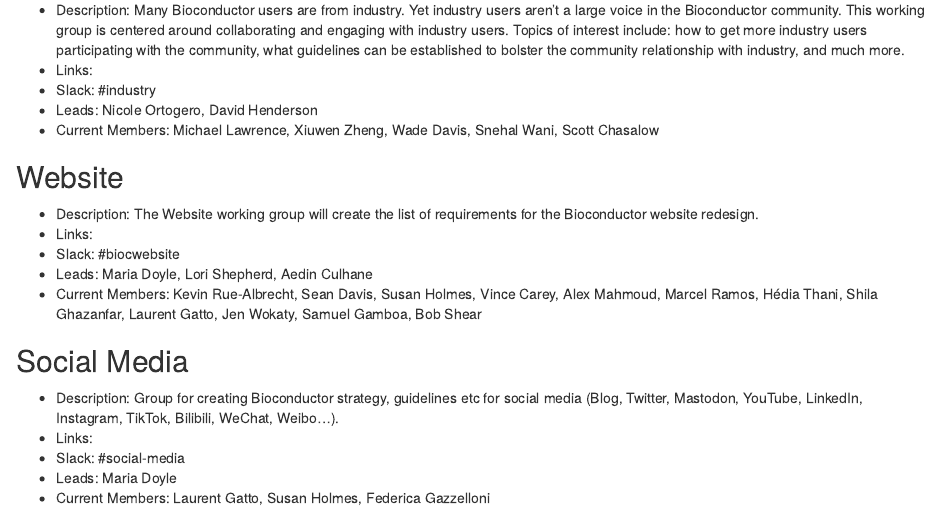
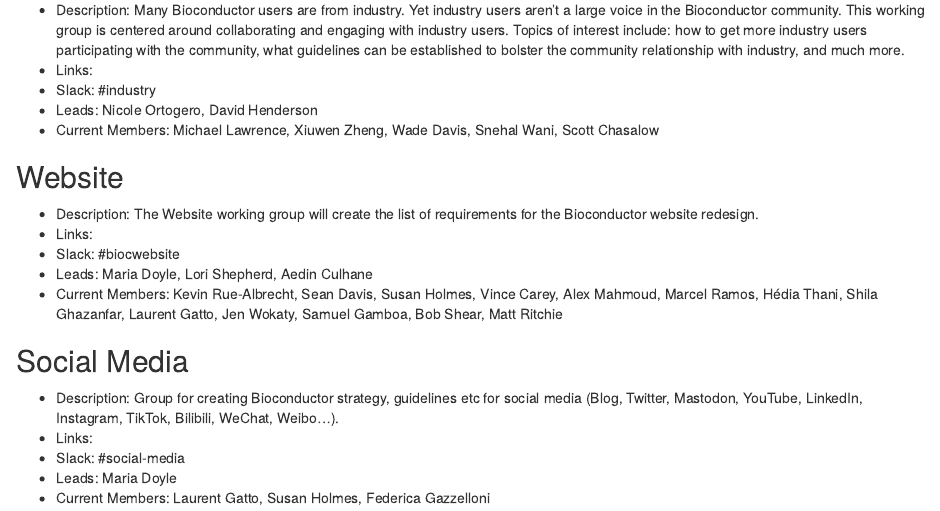
Before and after one commit to Bioconductor/BiocWorkingGroups, an R Markdown document (active_working_groups.Rmd): the page in a window 1100 px wide, from 2410 px down. Rendered offline with R 4.5, knitr and Pandoc, with nearby package versions; drawn as R Markdown's standard HTML page in place of the format the file asks for.

Commit message:
Add website member (#25)

```diff
--- a/active_working_groups.Rmd
+++ b/active_working_groups.Rmd
@@ -136,7 +136,7 @@
 - Links:
 - Slack: #biocwebsite
 - Leads: Maria Doyle, Lori Shepherd, Aedin Culhane
-- Current Members: Kevin Rue-Albrecht, Sean Davis, Susan Holmes, Vince Carey, Alex Mahmoud, Marcel Ramos, Hédia Thani, Shila Ghazanfar, Laurent Gatto, Jen Wokaty, Samuel Gamboa, Bob Shear
+- Current Members: Kevin Rue-Albrecht, Sean Davis, Susan Holmes, Vince Carey, Alex Mahmoud, Marcel Ramos, Hédia Thani, Shila Ghazanfar, Laurent Gatto, Jen Wokaty, Samuel Gamboa, Bob Shear, Matt Ritchie
 
 ## Social Media
 
```
